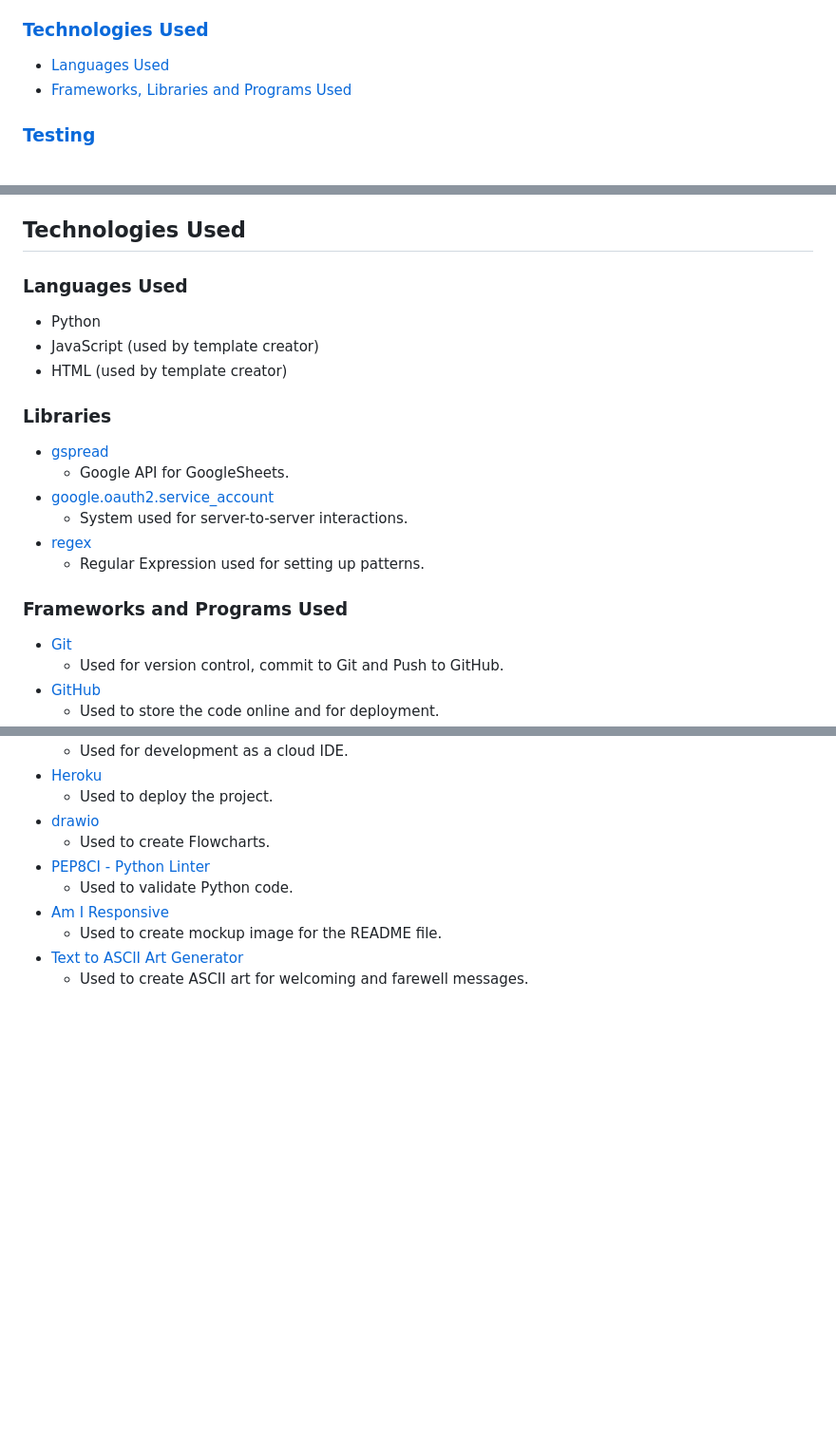
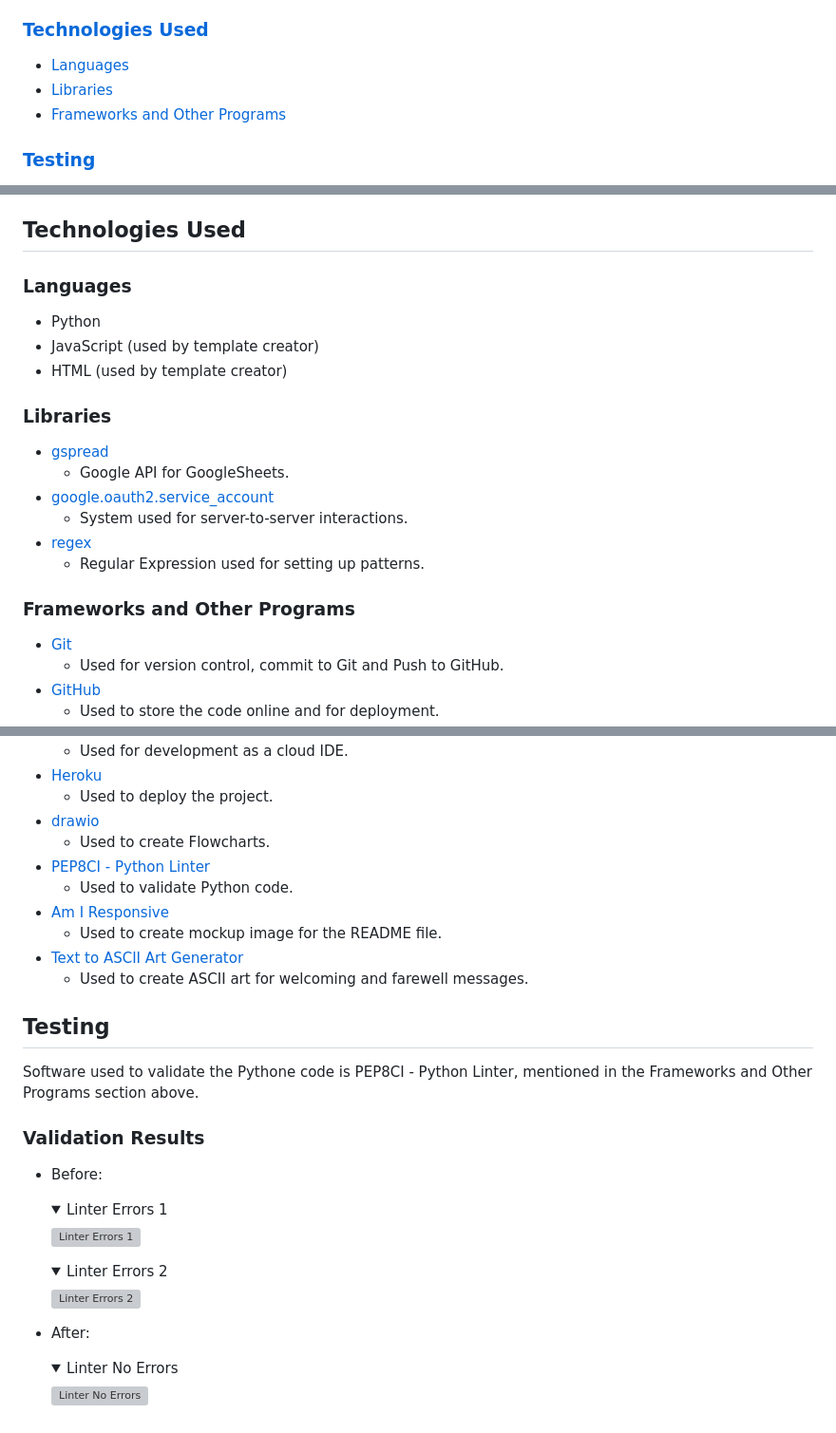
Before and after one commit to AleksandarJavorovic/coders-parkhouse, a Markdown page: README.md, 3 parts joined by grey strips. Shown at 95% size. Drawn GitHub-style; folded sections open; blank space fills up the shorter version; grey boxes are pictures that could not be loaded.

Commit message:
add content to testing section of readme file

```diff
--- a/README.md
+++ b/README.md
@@ -31,8 +31,9 @@ Coders Parkhouse is a Python Terminal Application which should simulate a real l
 
 ### [**Technologies Used**](#technologies-used-aa)
 
-- [Languages Used](#languages-used)
-- [Frameworks, Libraries and Programs Used](#frameworks-libraries-and-programs-used)
+- [Languages](#languages)
+- [Libraries](#libraries)
+- [Frameworks and Other Programs](#frameworks-and-other-programs)
 
 ### [**Testing**](#testing-aa)
 
@@ -253,7 +254,7 @@ At the entrance/exit you are being greeted and two options are being given to yo
 
 ## <a id="technologies-used-aa"></a>**Technologies Used**
 
-### **Languages Used**
+### **Languages**
 
 - Python
 - JavaScript (used by template creator)
@@ -268,7 +269,7 @@ At the entrance/exit you are being greeted and two options are being given to yo
 - [regex](https://docs.python.org/3/howto/regex.html)
   - Regular Expression used for setting up patterns.
 
-### **Frameworks and Programs Used**
+### **Frameworks and Other Programs**
 
 - [Git](https://git-scm.com/)
    - Used for version control, commit to Git and Push to GitHub.
@@ -286,3 +287,32 @@ At the entrance/exit you are being greeted and two options are being given to yo
    - Used to create mockup image for the README file.
 - [Text to ASCII Art Generator](https://www.patorjk.com/software/taag/#p=display&f=Broadway%20KB&t=Coders%20Parkhouse)
   - Used to create ASCII art for welcoming and farewell messages.
+
+## <a id="testing-aa"></a>**Testing**
+
+Software used to validate the Pythone code is PEP8CI - Python Linter, mentioned in the Frameworks and Other Programs section above.
+
+### **Validation Results**
+
+  - Before:
+    <details>
+    <summary>Linter Errors 1
+    </summary>
+
+    ![Linter Errors 1](/assets/images/bugs/linter-errors-1.png)
+    </details>
+
+    <details>
+    <summary>Linter Errors 2
+    </summary>
+
+    ![Linter Errors 2](/assets/images/bugs/linter-errors-2.png)
+    </details>
+
+  - After:
+      <details>
+      <summary>Linter No Errors
+      </summary>
+
+      ![Linter No Errors](/assets/images/bugs/linter-all-good.png)
+      </details>
```
